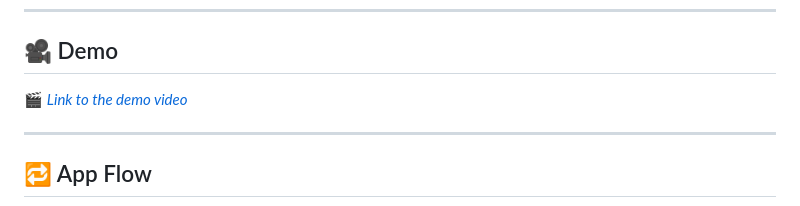
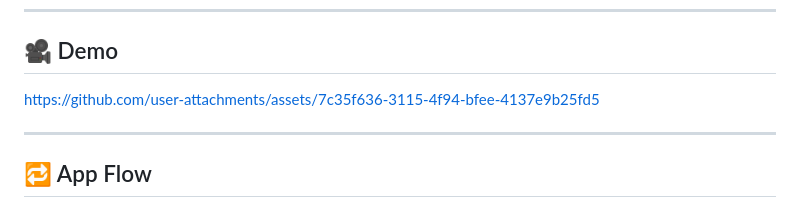
Before and after one commit to ArunKumar200510/Edu-Quest, a Markdown page: README.md, the part around the change. Drawn GitHub-style.

```diff
--- a/README.md
+++ b/README.md
@@ -121,7 +121,9 @@ This AI-powered learning app enhances student engagement, retention, and efficie
 
 ## 🎥 Demo
 
-🎬 *[Link to the demo video](#)*
+
+https://github.com/user-attachments/assets/7c35f636-3115-4f94-bfee-4137e9b25fd5
+
 
 
 ---
```
